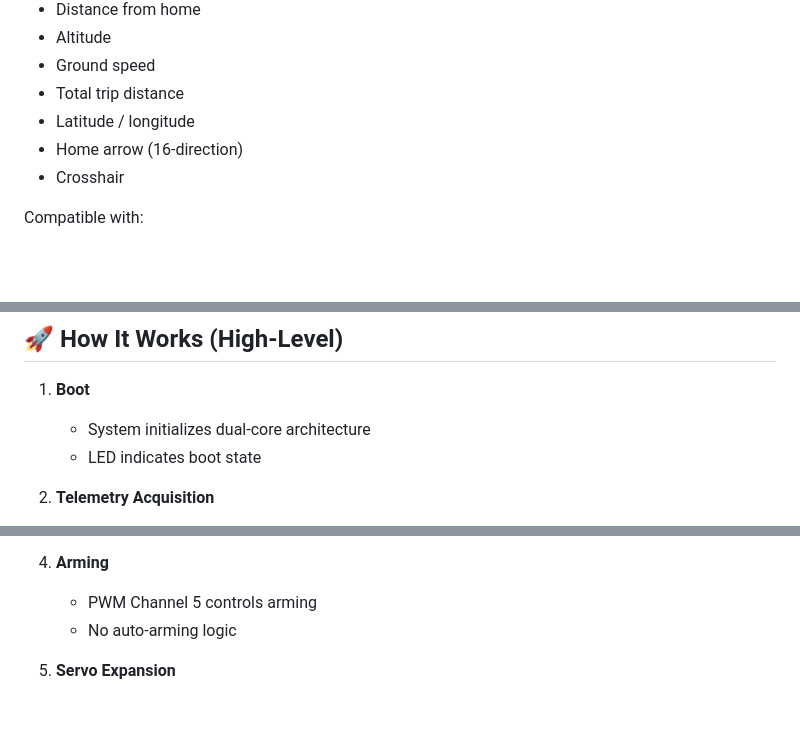
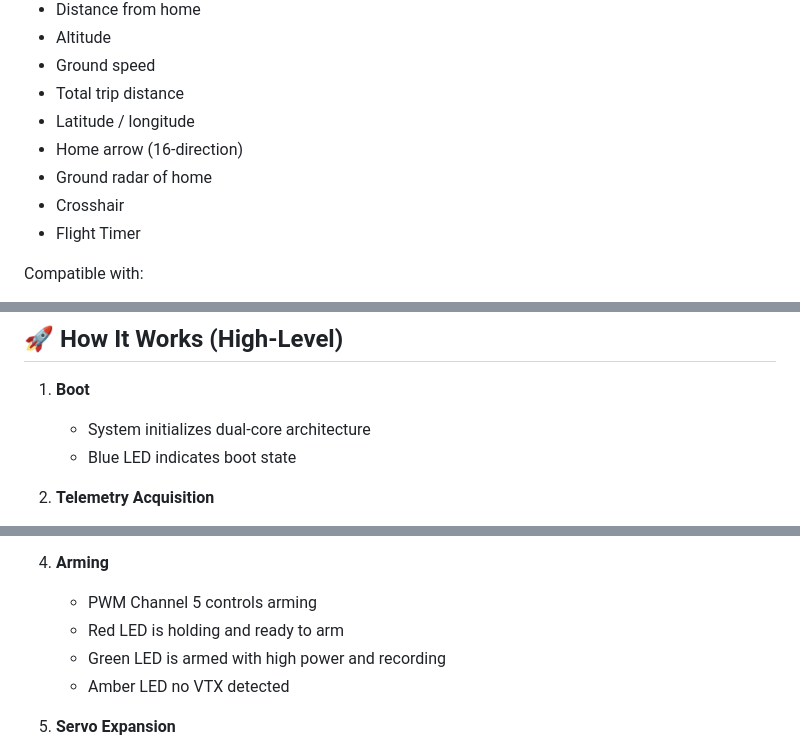
Before and after one commit to Qrome/QLiteArmer, a Markdown page: README.md, 3 parts joined by grey strips. Rendered like a GitHub page; blank space fills up the shorter version.

```diff
--- a/README.md
+++ b/README.md
@@ -29,7 +29,9 @@ QLiteArmer includes a complete Betaflight‑compatible OSD renderer supporting:
 - Total trip distance
 - Latitude / longitude
 - Home arrow (16‑direction)
+- Ground radar of home
 - Crosshair
+- Flight Timer
 
 Compatible with:
 
@@ -180,7 +183,7 @@ All links are affiliate links that help support the project at no additional cos
 
 1. **Boot**
    - System initializes dual‑core architecture
-   - LED indicates boot state
+   - Blue LED indicates boot state
 
 2. **Telemetry Acquisition**
    - Core 1 handles GPS, barometer, battery, and OSD
@@ -193,7 +196,9 @@ All links are affiliate links that help support the project at no additional cos
 
 4. **Arming**
    - PWM Channel 5 controls arming
-   - No auto‑arming logic
+   - Red LED is holding and ready to arm
+   - Green LED is armed with high power and recording
+   - Amber LED no VTX detected
 
 5. **Servo Expansion**
    - CRSF channels mapped to PWM outputs
```
Also changed, not shown: other parts of README.md (+2 -1 lines).
